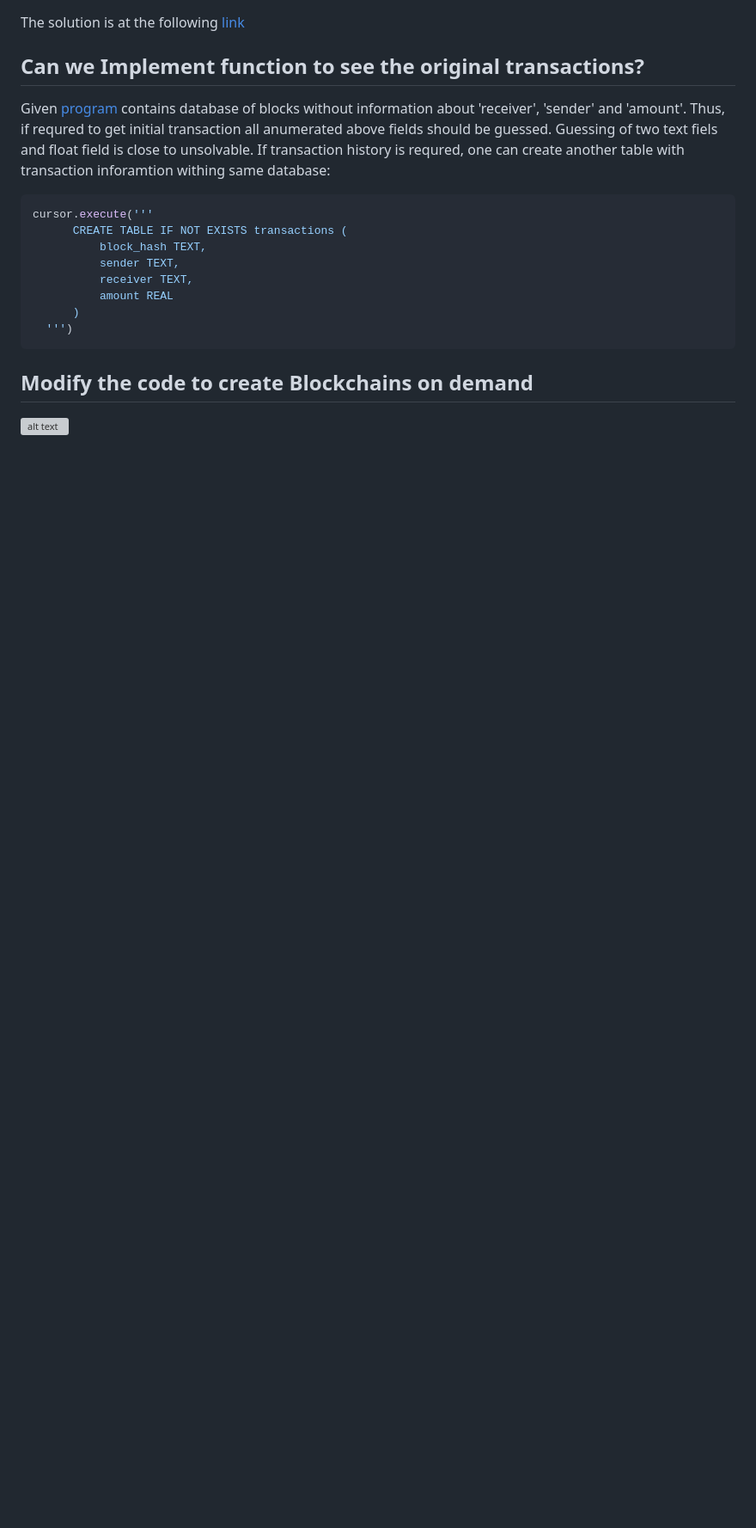
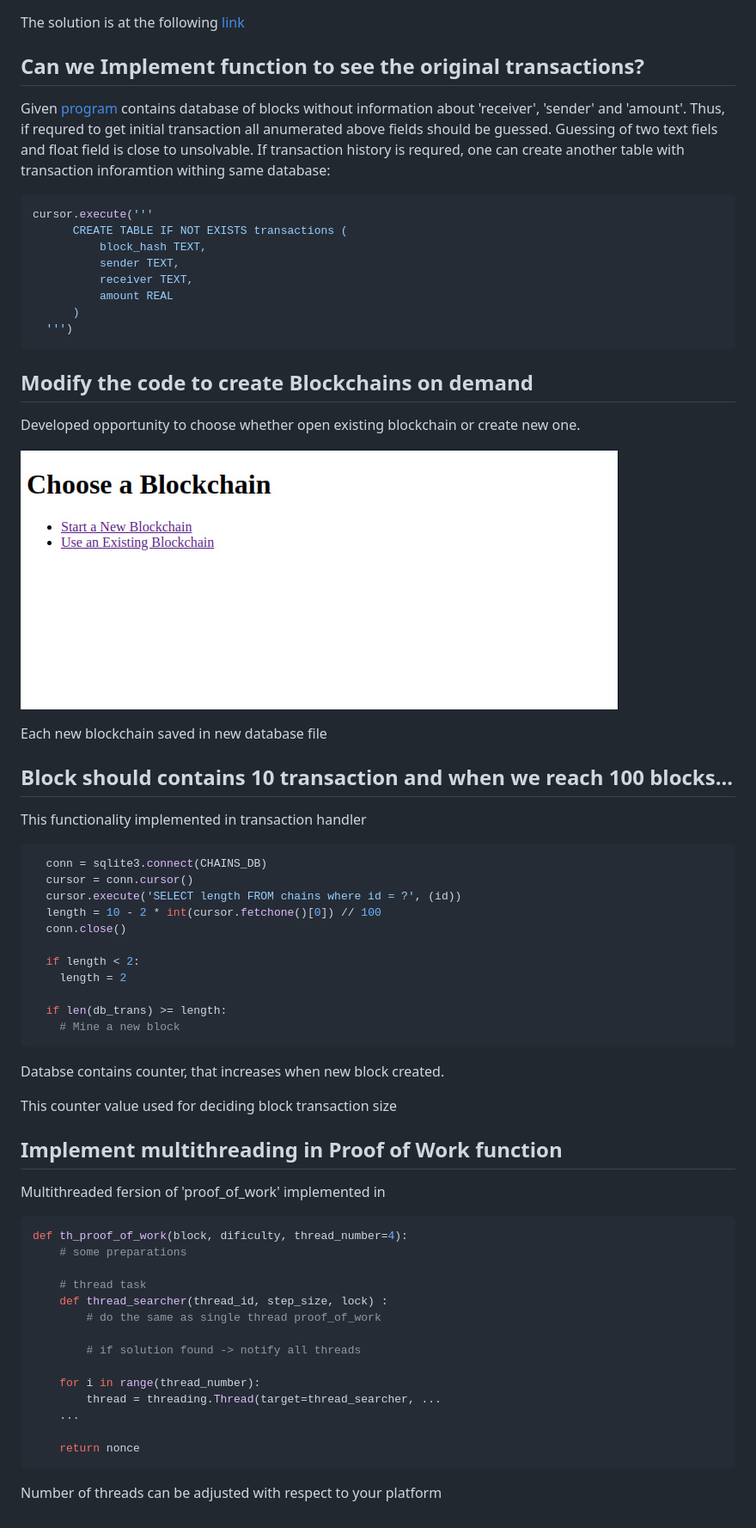
Before and after one commit to CyberTDan/Blockchain, a Markdown page: week02/README.md, the part around the change. Shown: that part at 86% size. Drawn GitHub-style; pictures changed too: week02/img/OnDemand.jpg (added); blank space fills up the shorter version; grey boxes are pictures that could not be loaded.

Commit message:
Add rest of read.me

````diff
--- a/week02/README.md
+++ b/week02/README.md
@@ -19,4 +19,52 @@ cursor.execute('''
 
 ## Modify the code to create Blockchains on demand
 
-![alt text](https://github.com/CyberTDan/Blockchain/tree/main/week02/download.jpeg?raw=true)
+Developed opportunity to choose whether open existing blockchain or create new one.
+
+![alt text](img/OnDemand.jpg?raw=true)
+
+Each new blockchain saved in new database file
+
+## Block should contains 10 transaction and when we reach 100 blocks...
+
+This functionality implemented in transaction handler
+
+```python
+  conn = sqlite3.connect(CHAINS_DB)
+  cursor = conn.cursor()
+  cursor.execute('SELECT length FROM chains where id = ?', (id))
+  length = 10 - 2 * int(cursor.fetchone()[0]) // 100
+  conn.close()
+
+  if length < 2:
+    length = 2
+
+  if len(db_trans) >= length:
+    # Mine a new block
+```
+Databse contains counter, that increases when new block created.
+
+This counter value used for deciding block transaction size
+
+## Implement multithreading in Proof of Work function
+
+Multithreaded fersion of 'proof_of_work' implemented in
+
+```python
+def th_proof_of_work(block, dificulty, thread_number=4):
+    # some preparations
+
+    # thread task
+    def thread_searcher(thread_id, step_size, lock) :
+        # do the same as single thread proof_of_work
+
+        # if solution found -> notify all threads
+
+    for i in range(thread_number):
+        thread = threading.Thread(target=thread_searcher, ...
+    ...
+
+    return nonce
+```
+
+Number of threads can be adjusted with respect to your platform
````
Also changed, not shown: week02/download.jpeg (deleted).
